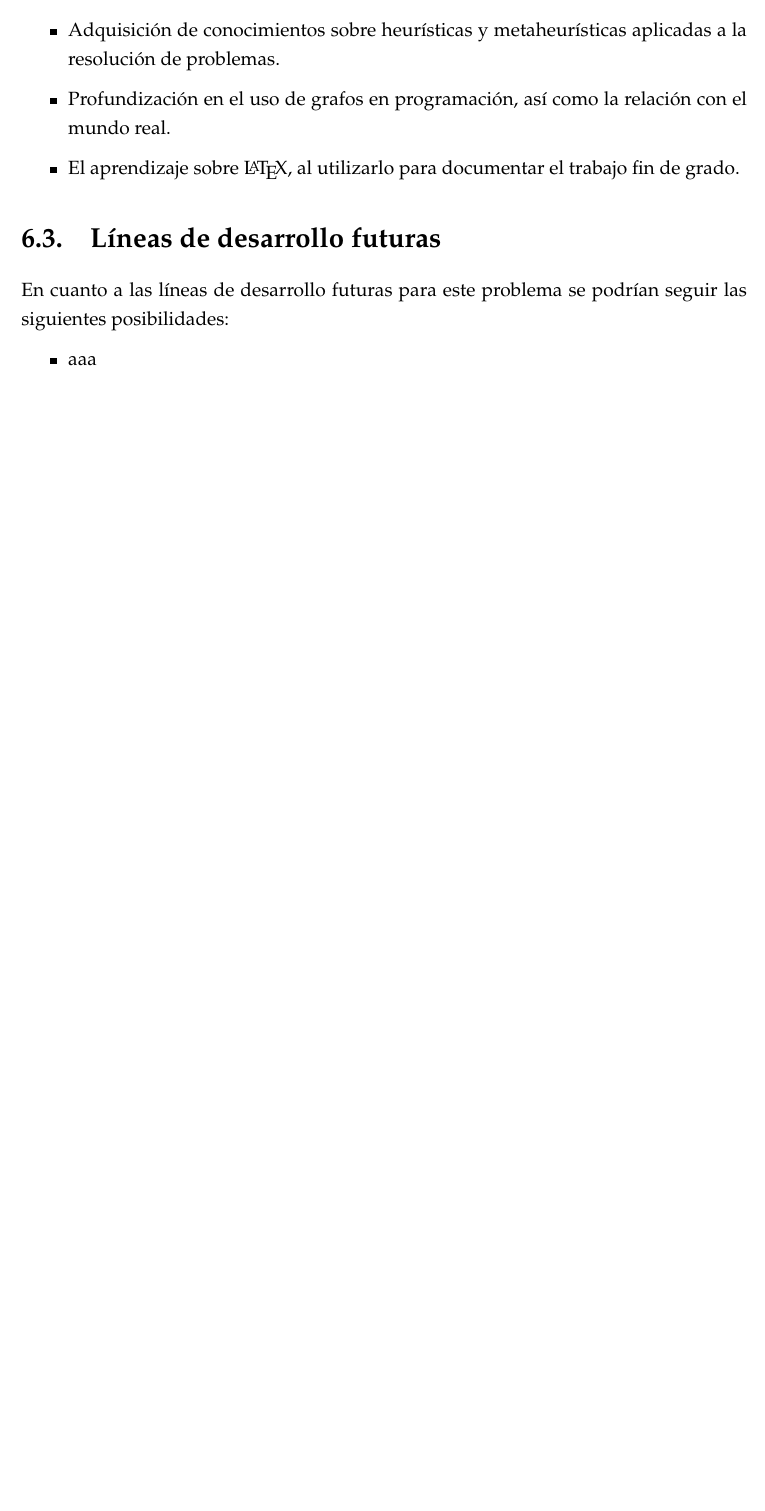
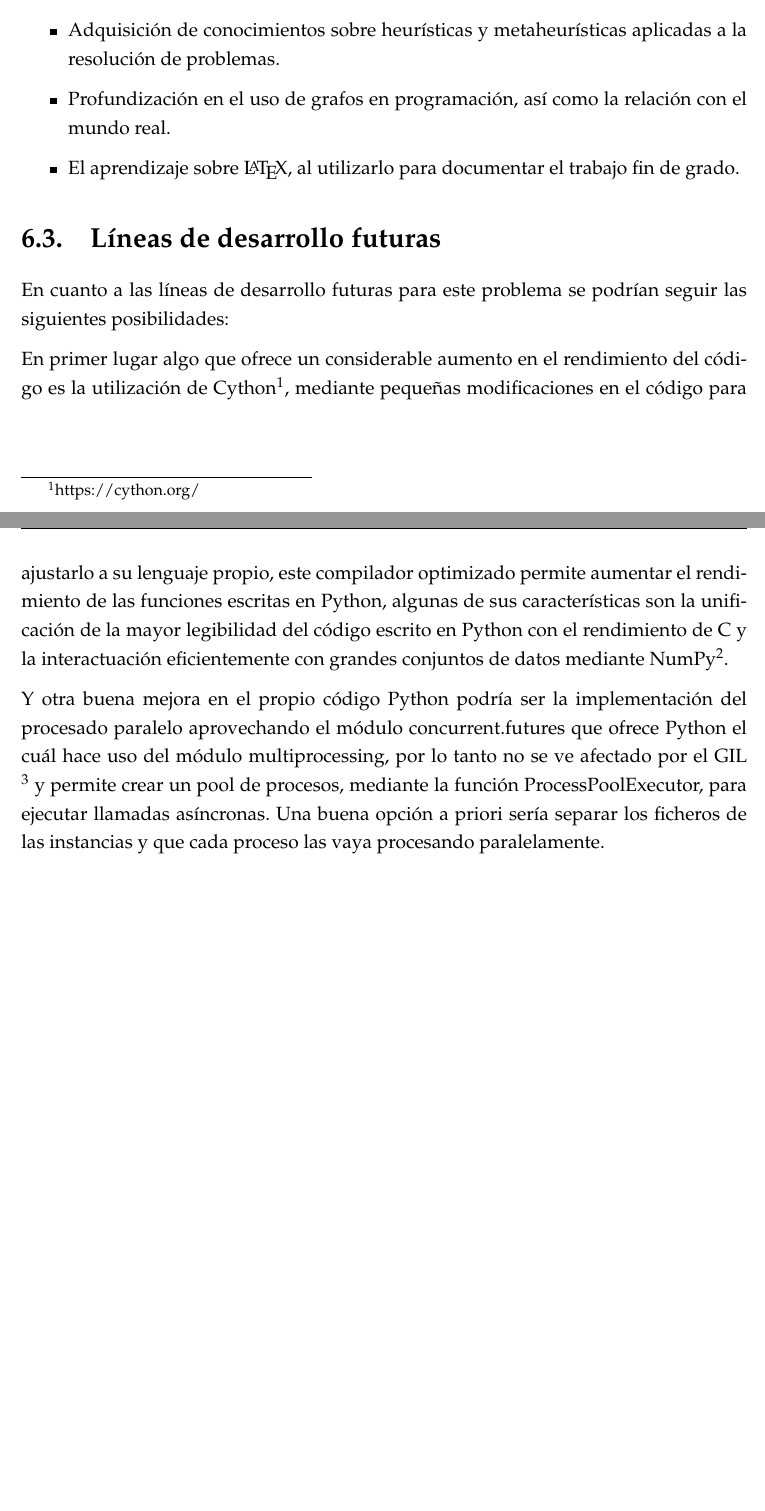
Before and after one commit to JoseMiguel92/mrcp-document, a LaTeX thesis (main.tex, which reads Chapters/Chapter6.tex): part of page 48 of 53 before the commit and two parts of pages 48 and 49 of 55 after it, the two joined at a grey line, cut so that both start at the same text, the shorter picture padded with empty space. Compiled offline with pdfLaTeX.

Commit message:
Add future develop section

```diff
--- a/Chapters/Chapter6.tex
+++ b/Chapters/Chapter6.tex
@@ -47,8 +47,8 @@ El proceso de realización de este trabajo fin de grado ha supuesto la superaci
 \section{Líneas de desarrollo futuras}
 En cuanto a las líneas de desarrollo futuras para este problema se podrían seguir las siguientes posibilidades:
 
-\begin{itemize}
-	\item aaa
-\end{itemize}
+En primer lugar algo que ofrece un considerable aumento en el rendimiento del código es la utilización de Cython\footnote{https://cython.org/}, mediante pequeñas modificaciones en el código para ajustarlo a su lenguaje propio, este compilador optimizado permite aumentar el  rendimiento de las funciones escritas en Python, algunas de sus características son la unificación de la mayor legibilidad del código escrito en Python con el rendimiento de C y la interactuación eficientemente con grandes conjuntos de datos mediante NumPy\footnote{https://numpy.org/}.
+
+Y otra buena mejora en el propio código Python podría ser la implementación del procesado paralelo aprovechando el módulo concurrent.futures que ofrece Python el cuál hace uso del módulo multiprocessing, por lo tanto no se ve afectado por el \gls{GIL} \footnote{https://docs.python.org/3/glossary.html?highlight=gil#term-global-interpreter-lock} y permite crear un pool de procesos, mediante la función ProcessPoolExecutor, para ejecutar llamadas asíncronas. Una buena opción a priori sería separar los ficheros de las instancias y que cada proceso las vaya procesando paralelamente.
 
 %-------------------------------------------------------------------------------
```
Also changed, not shown: main.tex (+1 -0 lines), main.pdf, 1 other file.
